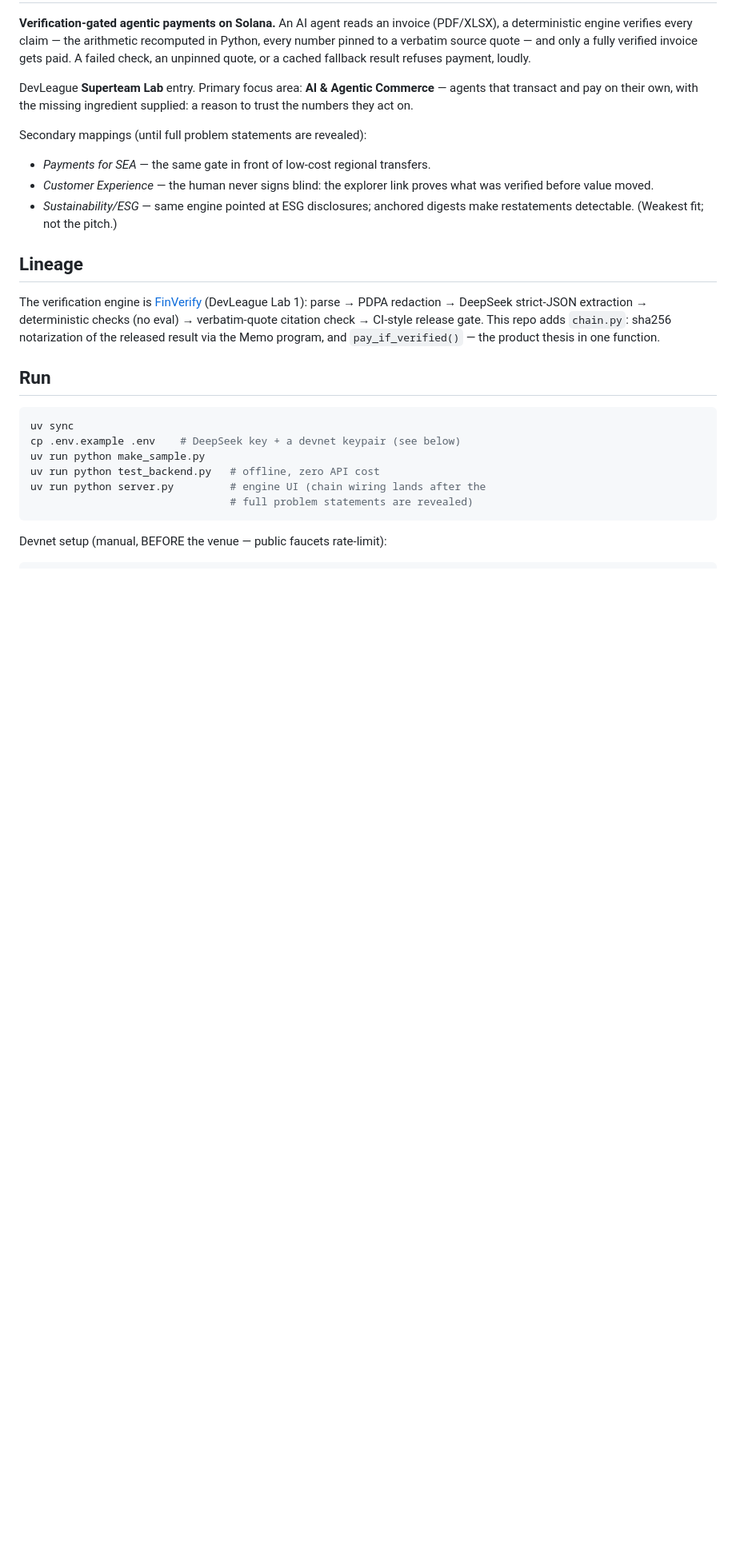
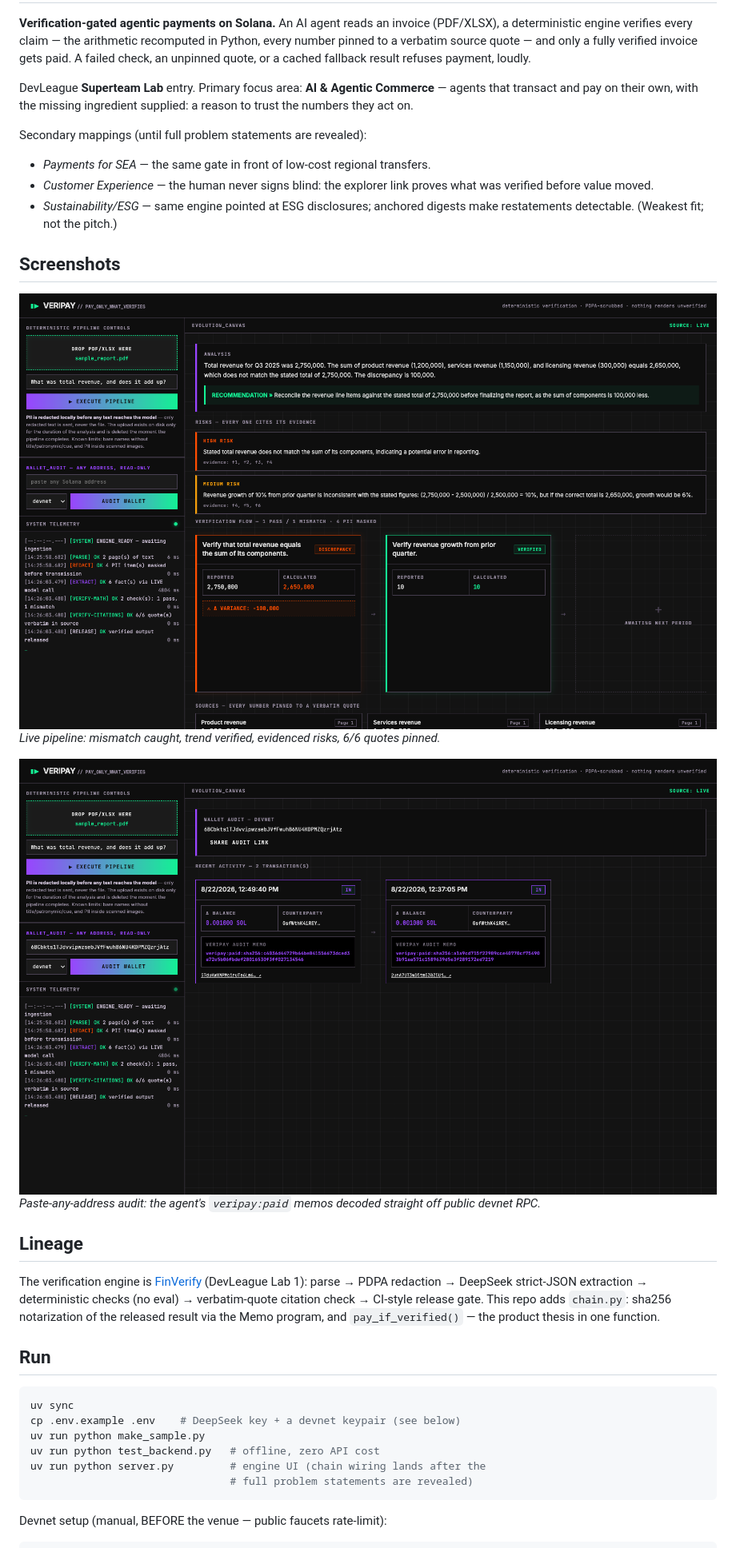
Before and after one commit to ponli550/VeriPay, a Markdown page: README.md, the part around the change. Shown at 80% size. Rendered like a GitHub page; pictures changed too: docs/screenshots/verified_run.png (added), docs/screenshots/wallet_audit.png (added); blank space fills up the shorter version.

```diff
--- a/README.md
+++ b/README.md
@@ -16,6 +16,14 @@ Secondary mappings (until full problem statements are revealed):
   proves what was verified before value moved.
 - *Sustainability/ESG* — same engine pointed at ESG disclosures; anchored
   digests make restatements detectable. (Weakest fit; not the pitch.)
+
+## Screenshots
+
+![Verified pipeline run](docs/screenshots/verified_run.png)
+*Live pipeline: mismatch caught, trend verified, evidenced risks, 6/6 quotes pinned.*
+
+![Wallet audit](docs/screenshots/wallet_audit.png)
+*Paste-any-address audit: the agent's `veripay:paid` memos decoded straight off public devnet RPC.*
 
 ## Lineage
 
```
Also changed, not shown: docs/screenshots/idle.png (added), 4 other files.
